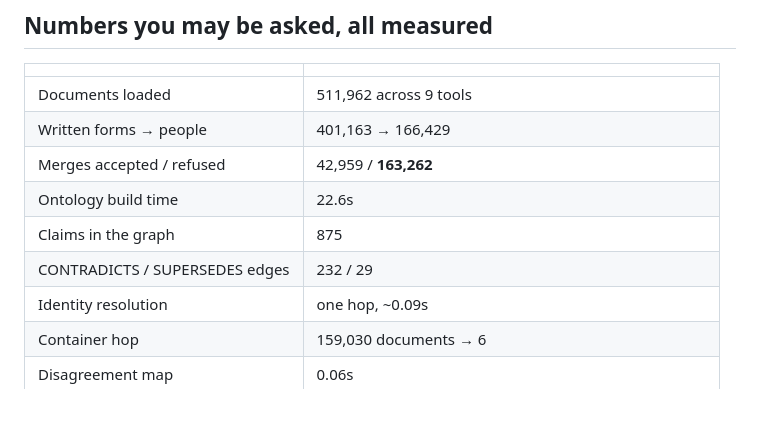
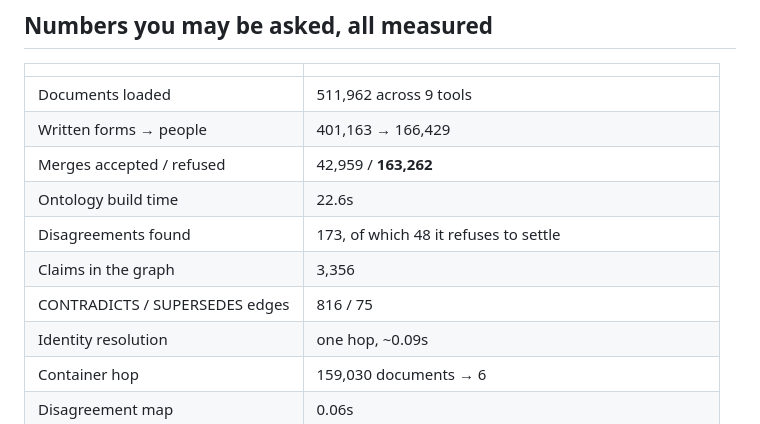
Before and after one commit to Shrujal00/glasshouse-hydradb, a Markdown page: docs/demo-script.md, the part around one of its changes. Rendered like a GitHub page.

```diff
--- a/docs/demo-script.md
+++ b/docs/demo-script.md
@@ -135,8 +140,9 @@ Open `http://127.0.0.1:8080`. It lands on **disagreements**. Leave it there.
 | Written forms → people | 401,163 → 166,429 |
 | Merges accepted / refused | 42,959 / **163,262** |
 | Ontology build time | 22.6s |
-| Claims in the graph | 875 |
-| CONTRADICTS / SUPERSEDES edges | 232 / 29 |
+| Disagreements found | 173, of which 48 it refuses to settle |
+| Claims in the graph | 3,356 |
+| CONTRADICTS / SUPERSEDES edges | 816 / 75 |
 | Identity resolution | one hop, ~0.09s |
 | Container hop | 159,030 documents → 6 |
 | Disagreement map | 0.06s |
```
Also changed, not shown: other parts of docs/demo-script.md (+16 -7 lines).
